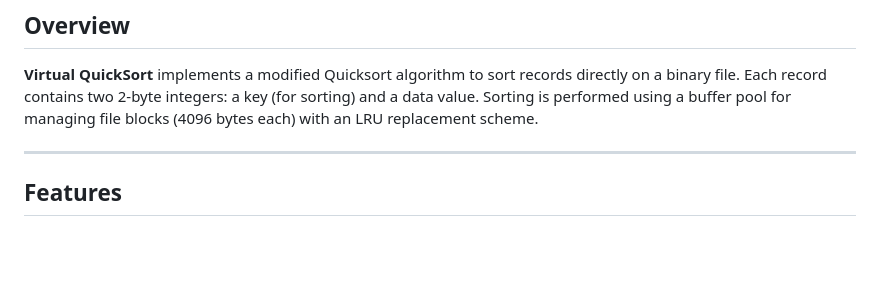
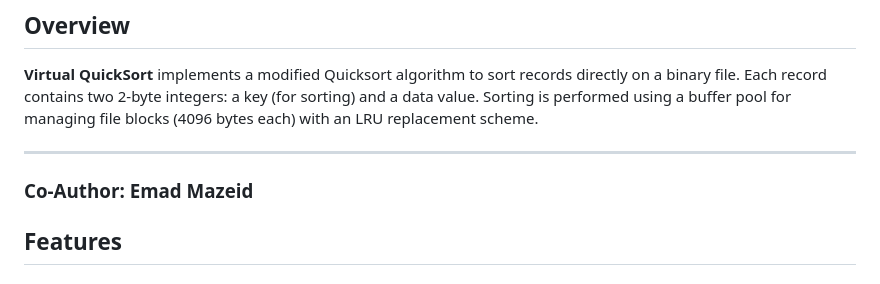
Before and after one commit to sadathkhn4/Virtual-QuickSort, a Markdown page: README.md, the part around the change. Rendered like a GitHub page; blank space fills up the shorter version.

```diff
--- a/README.md
+++ b/README.md
@@ -4,6 +4,8 @@
 **Virtual QuickSort** implements a modified Quicksort algorithm to sort records directly on a binary file. Each record contains two 2-byte integers: a key (for sorting) and a data value. Sorting is performed using a buffer pool for managing file blocks (4096 bytes each) with an LRU replacement scheme.
 
 ---
+
+### Co-Author: Emad Mazeid
 
 ## Features
 
```
